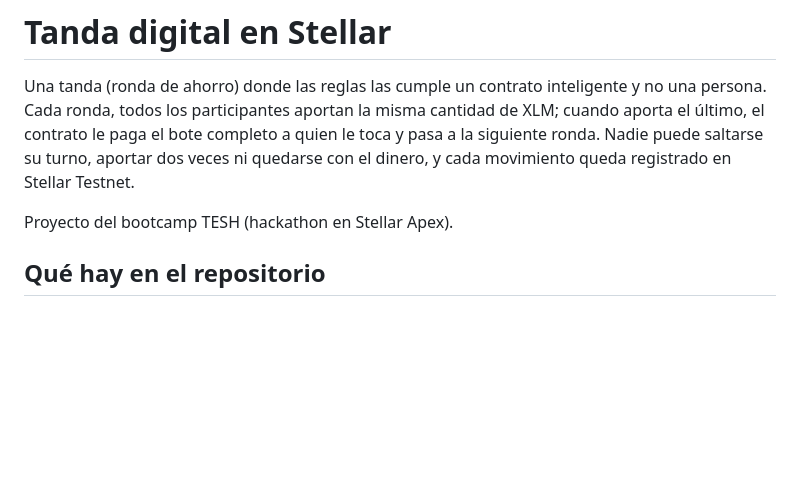
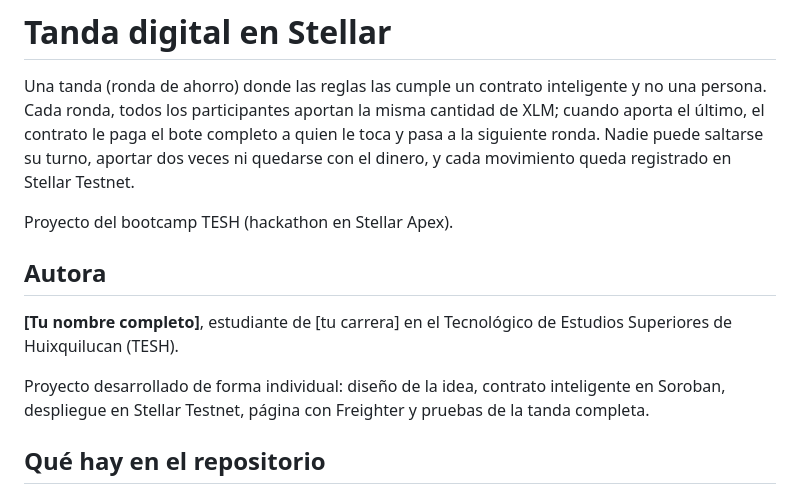
Before and after one commit to damamarquez151-wq/tanda-digital, a Markdown page: README.md, the part around the change. GitHub-like rendering; blank space fills up the shorter version.

Commit message:
Agrega sección de autora al README

```diff
--- a/README.md
+++ b/README.md
@@ -3,6 +3,12 @@
 Una tanda (ronda de ahorro) donde las reglas las cumple un contrato inteligente y no una persona. Cada ronda, todos los participantes aportan la misma cantidad de XLM; cuando aporta el último, el contrato le paga el bote completo a quien le toca y pasa a la siguiente ronda. Nadie puede saltarse su turno, aportar dos veces ni quedarse con el dinero, y cada movimiento queda registrado en Stellar Testnet.
 
 Proyecto del bootcamp TESH (hackathon en Stellar Apex).
+
+## Autora
+
+**[Tu nombre completo]**, estudiante de [tu carrera] en el Tecnológico de Estudios Superiores de Huixquilucan (TESH).
+
+Proyecto desarrollado de forma individual: diseño de la idea, contrato inteligente en Soroban, despliegue en Stellar Testnet, página con Freighter y pruebas de la tanda completa.
 
 ## Qué hay en el repositorio
 
```
